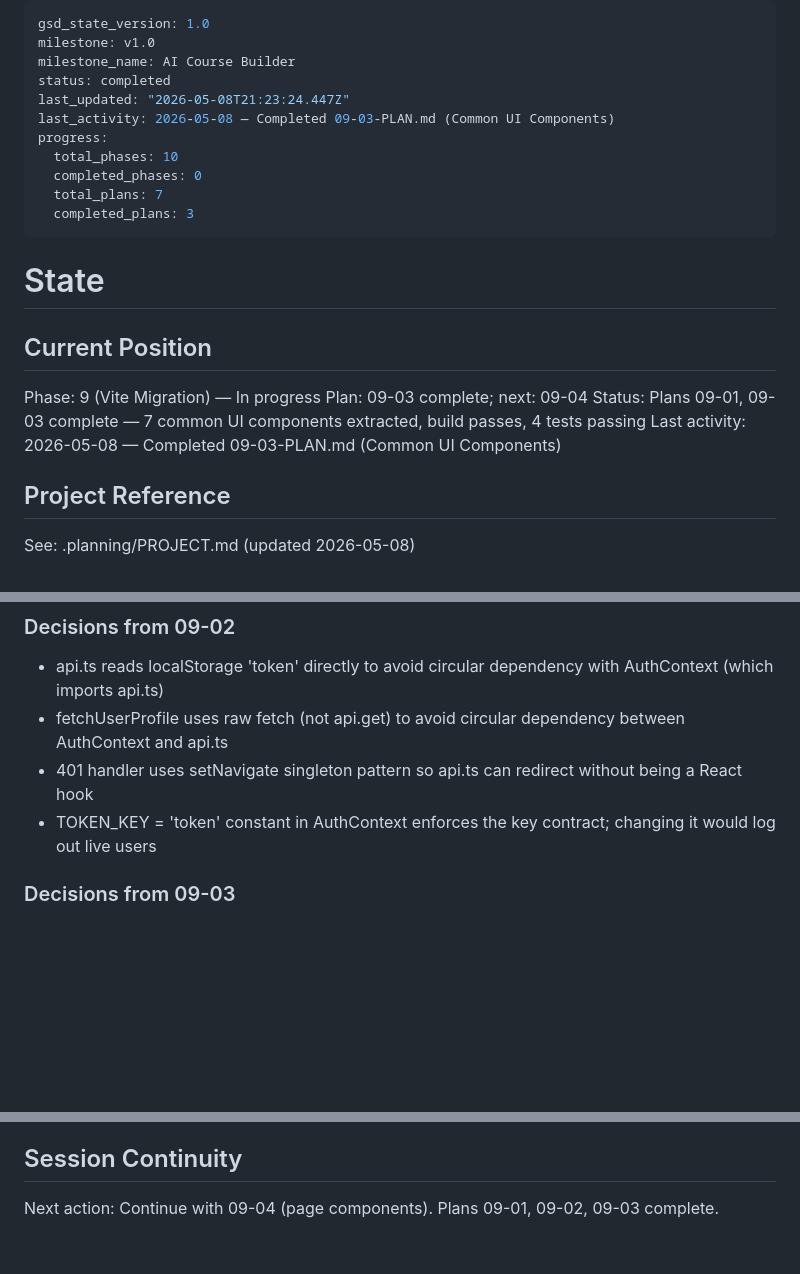
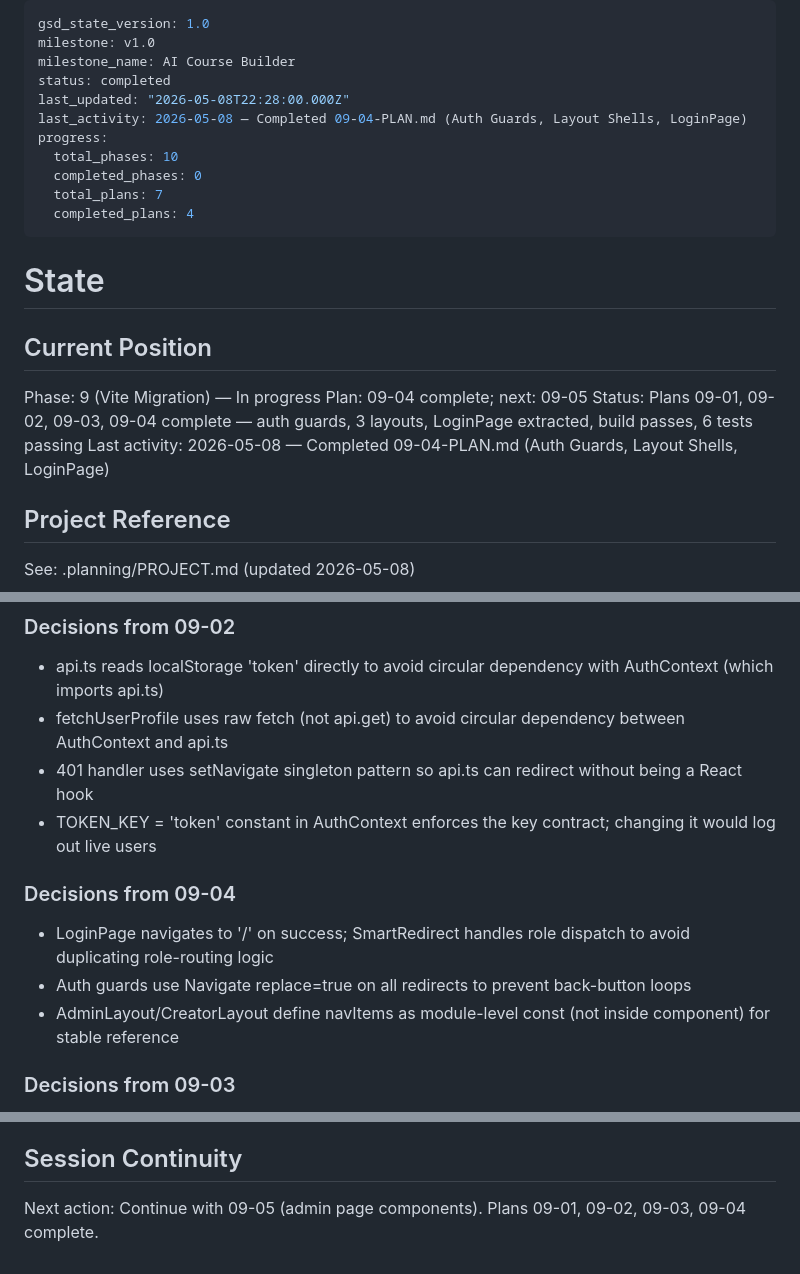
Before and after one commit to gadgetlabsuk-a11y/LMS-portal, a Markdown page: .planning/STATE.md, 3 parts joined by grey strips. Rendered like a GitHub page; blank space fills up the shorter version.

Commit message:
docs(09-04): complete auth guards, layout shells, and LoginPage plan
- SUMMARY.md: 2/2 tasks, 6 files, 8 min
- STATE.md: advanced to 09-05, decisions from 09-04 added
- ROADMAP.md: phase 9 updated (4/7 plans complete)

```diff
--- a/.planning/STATE.md
+++ b/.planning/STATE.md
@@ -3,13 +3,13 @@ gsd_state_version: 1.0
 milestone: v1.0
 milestone_name: AI Course Builder
 status: completed
-last_updated: "2026-05-08T21:23:24.447Z"
-last_activity: 2026-05-08 — Completed 09-03-PLAN.md (Common UI Components)
+last_updated: "2026-05-08T22:28:00.000Z"
+last_activity: 2026-05-08 — Completed 09-04-PLAN.md (Auth Guards, Layout Shells, LoginPage)
 progress:
   total_phases: 10
   completed_phases: 0
   total_plans: 7
-  completed_plans: 3
+  completed_plans: 4
 ---
 
 # State
@@ -17,9 +17,9 @@ progress:
 ## Current Position
 
 Phase: 9 (Vite Migration) — In progress
-Plan: 09-03 complete; next: 09-04
-Status: Plans 09-01, 09-03 complete — 7 common UI components extracted, build passes, 4 tests passing
-Last activity: 2026-05-08 — Completed 09-03-PLAN.md (Common UI Components)
+Plan: 09-04 complete; next: 09-05
+Status: Plans 09-01, 09-02, 09-03, 09-04 complete — auth guards, 3 layouts, LoginPage extracted, build passes, 6 tests passing
+Last activity: 2026-05-08 — Completed 09-04-PLAN.md (Auth Guards, Layout Shells, LoginPage)
 
 ## Project Reference
 
@@ -48,6 +49,12 @@ See: .planning/PROJECT.md (updated 2026-05-08)
 - fetchUserProfile uses raw fetch (not api.get) to avoid circular dependency between AuthContext and api.ts
 - 401 handler uses setNavigate singleton pattern so api.ts can redirect without being a React hook
 - TOKEN_KEY = 'token' constant in AuthContext enforces the key contract; changing it would log out live users
+
+### Decisions from 09-04
+
+- LoginPage navigates to '/' on success; SmartRedirect handles role dispatch to avoid duplicating role-routing logic
+- Auth guards use Navigate replace=true on all redirects to prevent back-button loops
+- AdminLayout/CreatorLayout define navItems as module-level const (not inside component) for stable reference
 
 ### Decisions from 09-03
 
@@ -101,4 +108,4 @@ See: .planning/PROJECT.md (updated 2026-05-08)
 
 ## Session Continuity
 
-Next action: Continue with 09-04 (page components). Plans 09-01, 09-02, 09-03 complete.
+Next action: Continue with 09-05 (admin page components). Plans 09-01, 09-02, 09-03, 09-04 complete.
```
Also changed, not shown: other parts of .planning/STATE.md (+1 -0 lines), .planning/ROADMAP.md (+1 -1 lines), 1 other file.
